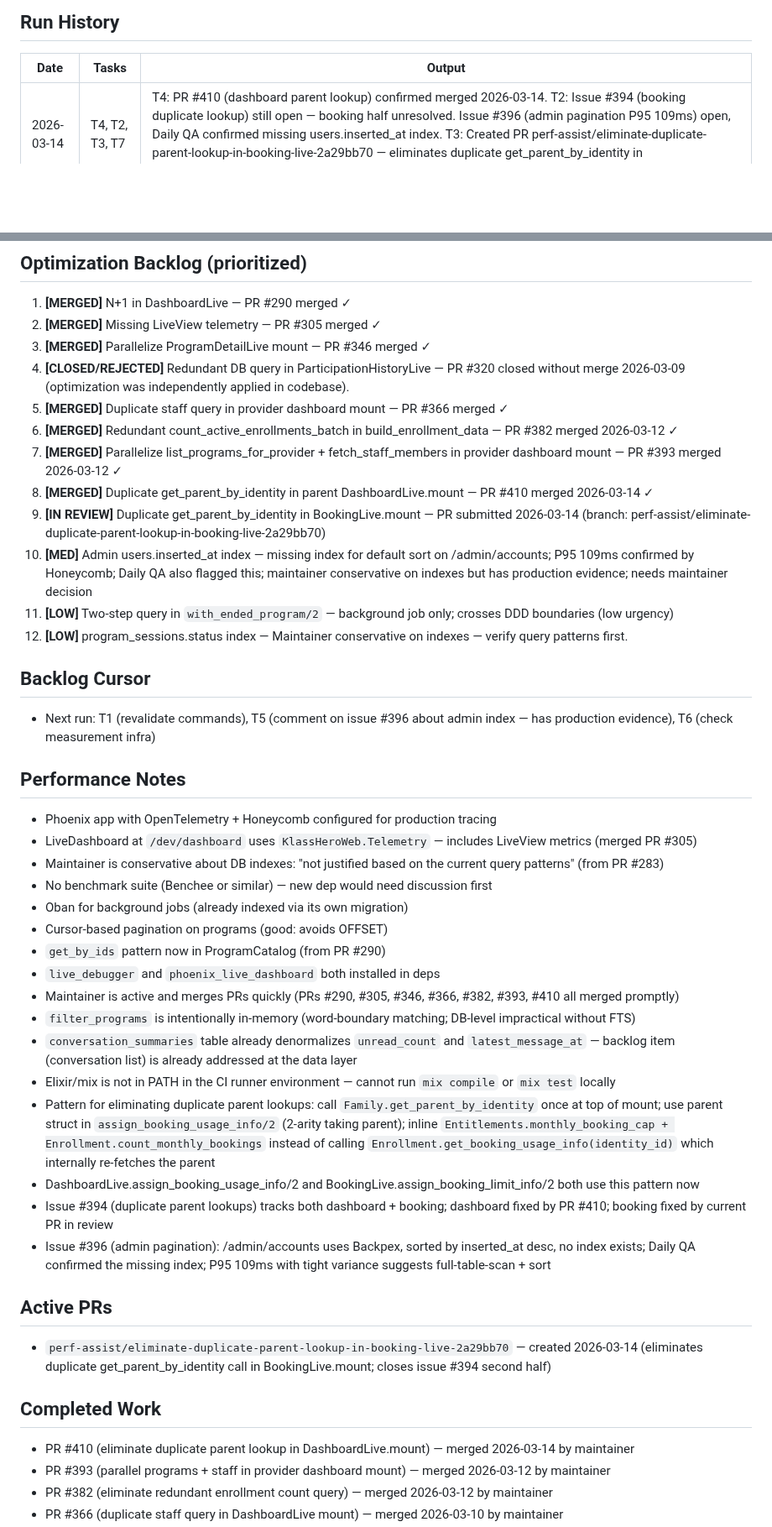
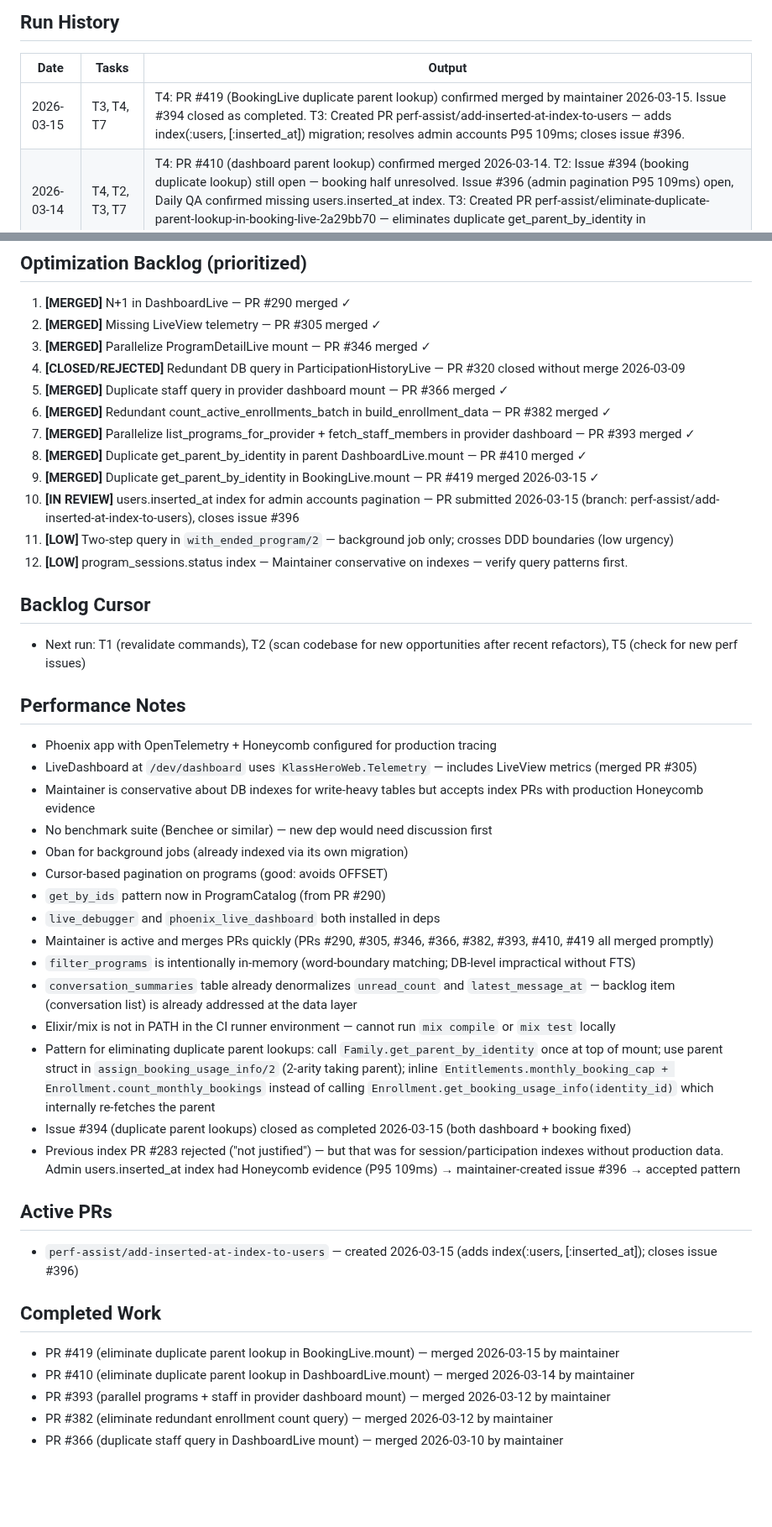
Before and after one commit to MaxPayne89/prime-youth, a Markdown page: state.md, 2 parts joined by grey strips. Shown at 84% size. GitHub-like rendering; blank space fills up the shorter version.

Commit message:
Update repo memory from workflow run 23108129019

```diff
--- a/state.md
+++ b/state.md
@@ -15,6 +15,7 @@
 ## Run History
 | Date | Tasks | Output |
 |------|-------|--------|
+| 2026-03-15 | T3, T4, T7 | T4: PR #419 (BookingLive duplicate parent lookup) confirmed merged by maintainer 2026-03-15. Issue #394 closed as completed. T3: Created PR perf-assist/add-inserted-at-index-to-users — adds index(:users, [:inserted_at]) migration; resolves admin accounts P95 109ms; closes issue #396. |
 | 2026-03-14 | T4, T2, T3, T7 | T4: PR #410 (dashboard parent lookup) confirmed merged 2026-03-14. T2: Issue #394 (booking duplicate lookup) still open — booking half unresolved. Issue #396 (admin pagination P95 109ms) open, Daily QA confirmed missing users.inserted_at index. T3: Created PR perf-assist/eliminate-duplicate-parent-lookup-in-booking-live-2a29bb70 — eliminates duplicate get_parent_by_identity in BookingLive.mount; saves 1 DB round-trip per booking page load. |
 | 2026-03-13 | T1, T6, T3, T7 | T1: Commands revalidated — no changes. T6: Discovered duplicate Family.get_parent_by_identity call in parent DashboardLive.mount (called inside get_children_for_current_user + again in try block). T3: Created PR perf-assist/eliminate-duplicate-parent-lookup-in-parent-dashboard (PR #410) — merged 2026-03-14. |
 | 2026-03-12 | T4, T5, T3, T7 | T4: PR #382 (enrollment count query) confirmed merged. PR #393 (parallel dashboard mount) confirmed merged. T5: No open perf issues. T3: Created PR perf-assist/parallel-dashboard-mount-queries (PR #393) — merged same day. |
@@ -39,41 +35,41 @@
 1. **[MERGED]** N+1 in DashboardLive — PR #290 merged ✓
 2. **[MERGED]** Missing LiveView telemetry — PR #305 merged ✓
 3. **[MERGED]** Parallelize ProgramDetailLive mount — PR #346 merged ✓
-4. **[CLOSED/REJECTED]** Redundant DB query in ParticipationHistoryLive — PR #320 closed without merge 2026-03-09 (optimization was independently applied in codebase).
+4. **[CLOSED/REJECTED]** Redundant DB query in ParticipationHistoryLive — PR #320 closed without merge 2026-03-09
 5. **[MERGED]** Duplicate staff query in provider dashboard mount — PR #366 merged ✓
-6. **[MERGED]** Redundant count_active_enrollments_batch in build_enrollment_data — PR #382 merged 2026-03-12 ✓
-7. **[MERGED]** Parallelize list_programs_for_provider + fetch_staff_members in provider dashboard mount — PR #393 merged 2026-03-12 ✓
-8. **[MERGED]** Duplicate get_parent_by_identity in parent DashboardLive.mount — PR #410 merged 2026-03-14 ✓
-9. **[IN REVIEW]** Duplicate get_parent_by_identity in BookingLive.mount — PR submitted 2026-03-14 (branch: perf-assist/eliminate-duplicate-parent-lookup-in-booking-live-2a29bb70)
-10. **[MED]** Admin users.inserted_at index — missing index for default sort on /admin/accounts; P95 109ms confirmed by Honeycomb; Daily QA also flagged this; maintainer conservative on indexes but has production evidence; needs maintainer decision
+6. **[MERGED]** Redundant count_active_enrollments_batch in build_enrollment_data — PR #382 merged ✓
+7. **[MERGED]** Parallelize list_programs_for_provider + fetch_staff_members in provider dashboard — PR #393 merged ✓
+8. **[MERGED]** Duplicate get_parent_by_identity in parent DashboardLive.mount — PR #410 merged ✓
+9. **[MERGED]** Duplicate get_parent_by_identity in BookingLive.mount — PR #419 merged 2026-03-15 ✓
+10. **[IN REVIEW]** users.inserted_at index for admin accounts pagination — PR submitted 2026-03-15 (branch: perf-assist/add-inserted-at-index-to-users), closes issue #396
 11. **[LOW]** Two-step query in `with_ended_program/2` — background job only; crosses DDD boundaries (low urgency)
 12. **[LOW]** program_sessions.status index — Maintainer conservative on indexes — verify query patterns first.
 
 ## Backlog Cursor
-- Next run: T1 (revalidate commands), T5 (comment on issue #396 about admin index — has production evidence), T6 (check measurement infra)
+- Next run: T1 (revalidate commands), T2 (scan codebase for new opportunities after recent refactors), T5 (check for new perf issues)
 
 ## Performance Notes
 - Phoenix app with OpenTelemetry + Honeycomb configured for production tracing
 - LiveDashboard at `/dev/dashboard` uses `KlassHeroWeb.Telemetry` — includes LiveView metrics (merged PR #305)
-- Maintainer is conservative about DB indexes: "not justified based on the current query patterns" (from PR #283)
+- Maintainer is conservative about DB indexes for write-heavy tables but accepts index PRs with production Honeycomb evidence
 - No benchmark suite (Benchee or similar) — new dep would need discussion first
 - Oban for background jobs (already indexed via its own migration)
 - Cursor-based pagination on programs (good: avoids OFFSET)
 - `get_by_ids` pattern now in ProgramCatalog (from PR #290)
 - `live_debugger` and `phoenix_live_dashboard` both installed in deps
-- Maintainer is active and merges PRs quickly (PRs #290, #305, #346, #366, #382, #393, #410 all merged promptly)
+- Maintainer is active and merges PRs quickly (PRs #290, #305, #346, #366, #382, #393, #410, #419 all merged promptly)
 - `filter_programs` is intentionally in-memory (word-boundary matching; DB-level impractical without FTS)
 - `conversation_summaries` table already denormalizes `unread_count` and `latest_message_at` — backlog item (conversation list) is already addressed at the data layer
 - Elixir/mix is not in PATH in the CI runner environment — cannot run `mix compile` or `mix test` locally
 - Pattern for eliminating duplicate parent lookups: call `Family.get_parent_by_identity` once at top of mount; use parent struct in `assign_booking_usage_info/2` (2-arity taking parent); inline `Entitlements.monthly_booking_cap + Enrollment.count_monthly_bookings` instead of calling `Enrollment.get_booking_usage_info(identity_id)` which internally re-fetches the parent
-- DashboardLive.assign_booking_usage_info/2 and BookingLive.assign_booking_limit_info/2 both use this pattern now
-- Issue #394 (duplicate parent lookups) tracks both dashboard + booking; dashboard fixed by PR #410; booking fixed by current PR in review
-- Issue #396 (admin pagination): /admin/accounts uses Backpex, sorted by inserted_at desc, no index exists; Daily QA confirmed the missing index; P95 109ms with tight variance suggests full-table-scan + sort
+- Issue #394 (duplicate parent lookups) closed as completed 2026-03-15 (both dashboard + booking fixed)
+- Previous index PR #283 rejected ("not justified") — but that was for session/participation indexes without production data. Admin users.inserted_at index had Honeycomb evidence (P95 109ms) → maintainer-created issue #396 → accepted pattern
 
 ## Active PRs
-- `perf-assist/eliminate-duplicate-parent-lookup-in-booking-live-2a29bb70` — created 2026-03-14 (eliminates duplicate get_parent_by_identity call in BookingLive.mount; closes issue #394 second half)
+- `perf-assist/add-inserted-at-index-to-users` — created 2026-03-15 (adds index(:users, [:inserted_at]); closes issue #396)
 
 ## Completed Work
+- PR #419 (eliminate duplicate parent lookup in BookingLive.mount) — merged 2026-03-15 by maintainer
 - PR #410 (eliminate duplicate parent lookup in DashboardLive.mount) — merged 2026-03-14 by maintainer
 - PR #393 (parallel programs + staff in provider dashboard mount) — merged 2026-03-12 by maintainer
 - PR #382 (eliminate redundant enrollment count query) — merged 2026-03-12 by maintainer
```
Also changed, not shown: other parts of state.md (+4 -9 lines).
